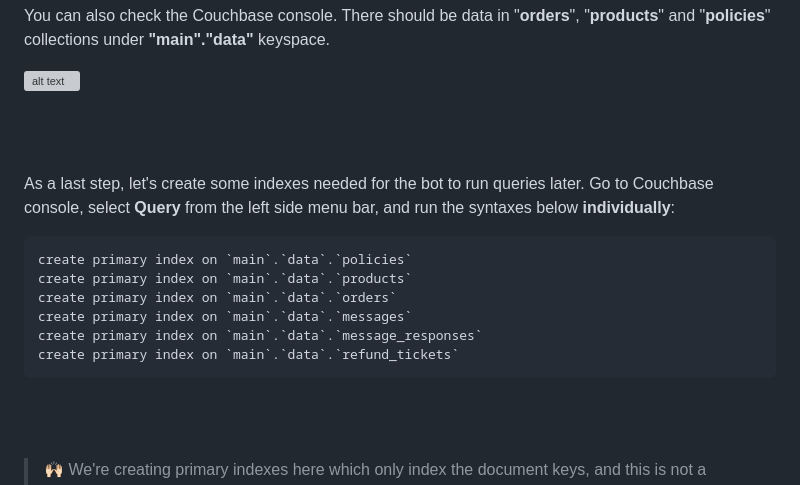
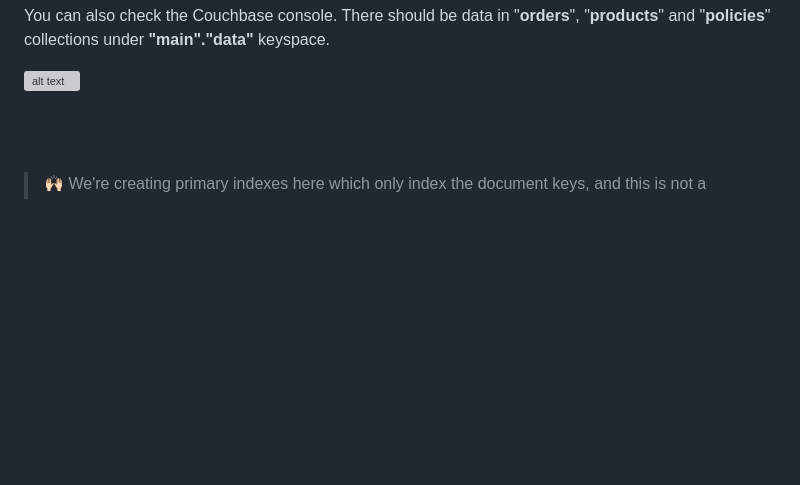
Before and after one commit to sillyjason/agentic_customer_service_with_couchbase, a Markdown page: README.md, the part around the change. Rendered like a GitHub page; blank space fills up the shorter version; grey boxes are pictures that could not be loaded.

````diff
--- a/README.md
+++ b/README.md
@@ -251,18 +251,6 @@ You can also check the Couchbase console. There should be data in "**orders**",
 
 ![alt text](static/images/image-6.png)
 
-<br><br>
-
-As a last step, let's create some indexes needed for the bot to run queries later. Go to Couchbase console, select **Query** from the left side menu bar, and run the syntaxes below **individually**:
-
-```
-create primary index on `main`.`data`.`policies`
-create primary index on `main`.`data`.`products`
-create primary index on `main`.`data`.`orders`
-create primary index on `main`.`data`.`messages`
-create primary index on `main`.`data`.`message_responses`
-create primary index on `main`.`data`.`refund_tickets`
-```
 
 <br><br>
 
````
